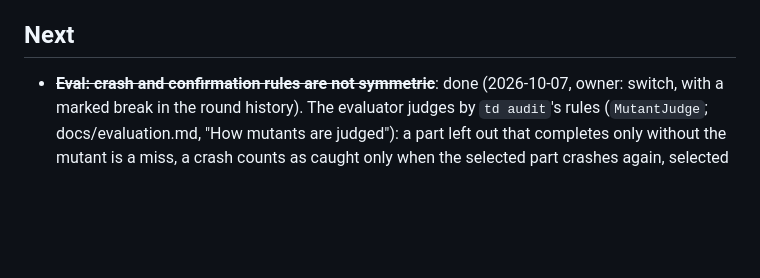
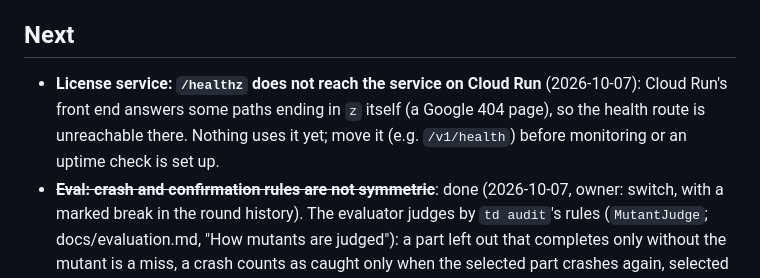
Before and after one commit to selcukgural/TestDetta, a Markdown page: docs/backlog.md, the part around the change. Drawn GitHub-style; blank space fills up the shorter version.

Commit message:
Backlog: the license service's /healthz is answered by Cloud Run's front end, not the service
Co-Authored-By: Claude Opus 5.5 <noreply@anthropic.com>

```diff
--- a/docs/backlog.md
+++ b/docs/backlog.md
@@ -327,6 +327,9 @@ method-level selection (5) and the dotnet-tia comparison (2). Day-to-day checks
 repositories a change touches; the full corpus runs at milestones.
 
 ## Next
+- **License service: `/healthz` does not reach the service on Cloud Run** (2026-10-07): Cloud Run's front end
+  answers some paths ending in `z` itself (a Google 404 page), so the health route is unreachable there. Nothing
+  uses it yet; move it (e.g. `/v1/health`) before monitoring or an uptime check is set up.
 - ~~**Eval: crash and confirmation rules are not symmetric**~~: done (2026-10-07, owner: switch, with a marked break
   in the round history). The evaluator judges by `td audit`'s rules (`MutantJudge`; docs/evaluation.md, "How mutants
   are judged"): a part left out that completes only without the mutant is a miss, a crash counts as caught only when
```
